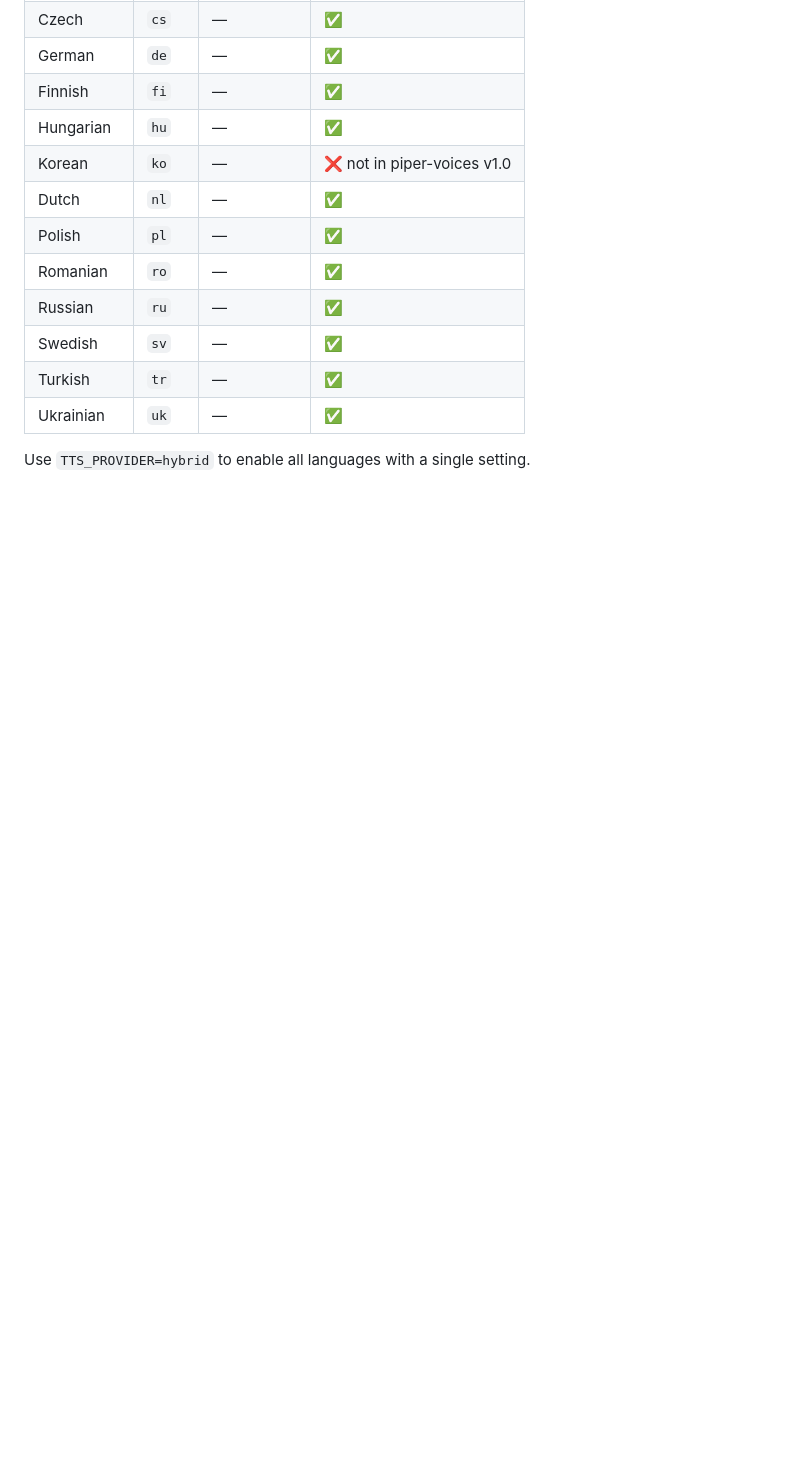
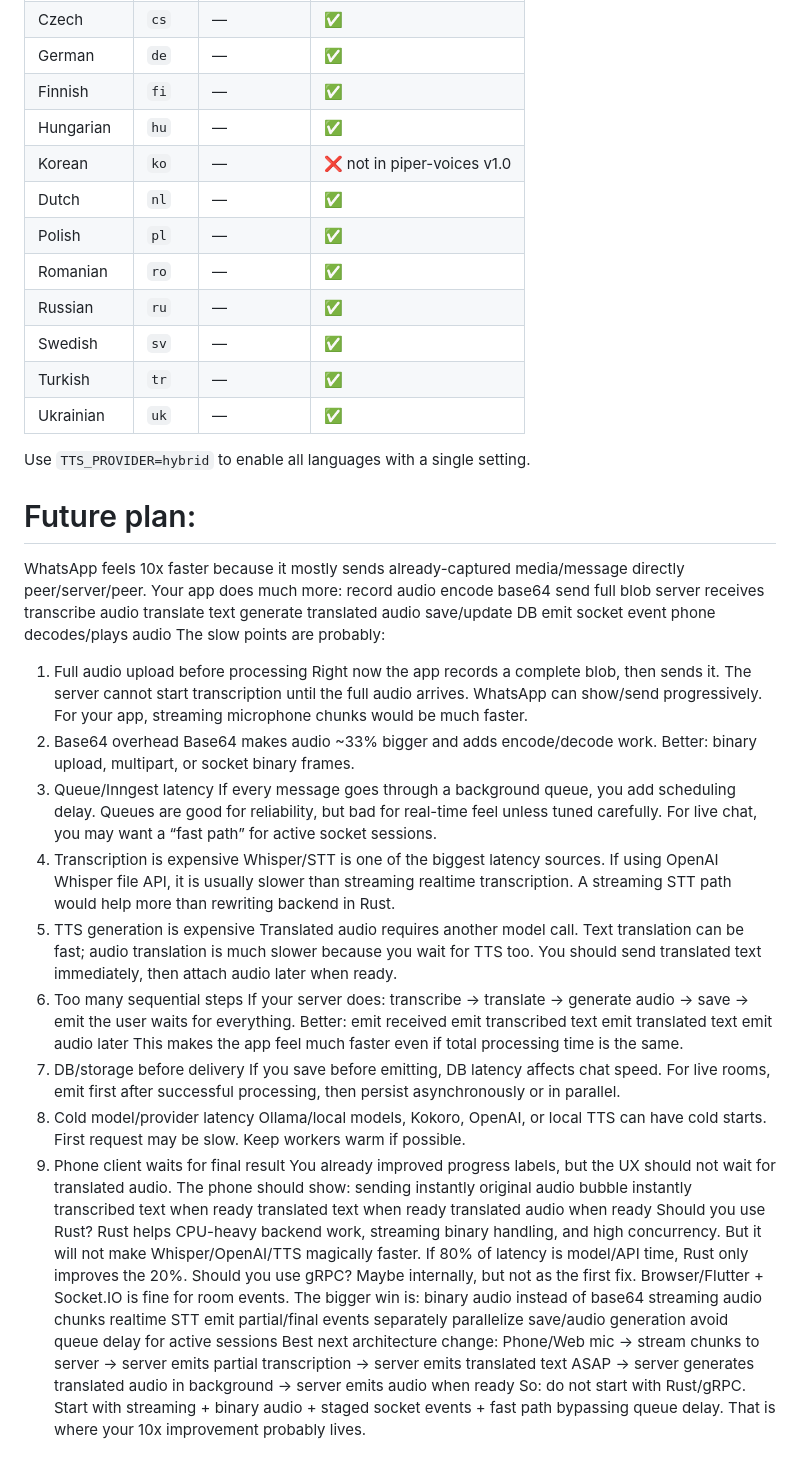
Before and after one commit to webmobiles/live-translate, a Markdown page: README.md, the part around the change. Drawn GitHub-style; blank space fills up the shorter version.

Commit message:
Future plan optimization

```diff
--- a/README.md
+++ b/README.md
@@ -797,3 +797,66 @@ EN · ES · FR · DE · IT · PT · ZH · JA · KO · AR · RU · HI · TR · NL
 | Ukrainian | `uk` | — | ✅ |
 
 Use `TTS_PROVIDER=hybrid` to enable all languages with a single setting.
+
+
+# Future plan:
+WhatsApp feels 10x faster because it mostly sends already-captured media/message directly peer/server/peer. Your app does much more:
+record audio
+encode base64
+send full blob
+server receives
+transcribe audio
+translate text
+generate translated audio
+save/update DB
+emit socket event
+phone decodes/plays audio
+The slow points are probably:
+1. Full audio upload before processing
+Right now the app records a complete blob, then sends it. The server cannot start transcription until the full audio arrives. WhatsApp can show/send progressively. For your app, streaming microphone chunks would be much faster.
+2. Base64 overhead
+Base64 makes audio ~33% bigger and adds encode/decode work. Better: binary upload, multipart, or socket binary frames.
+3. Queue/Inngest latency
+If every message goes through a background queue, you add scheduling delay. Queues are good for reliability, but bad for real-time feel unless tuned carefully. For live chat, you may want a “fast path” for active socket sessions.
+4. Transcription is expensive
+Whisper/STT is one of the biggest latency sources. If using OpenAI Whisper file API, it is usually slower than streaming realtime transcription. A streaming STT path would help more than rewriting backend in Rust.
+5. TTS generation is expensive
+Translated audio requires another model call. Text translation can be fast; audio translation is much slower because you wait for TTS too. You should send translated text immediately, then attach audio later when ready.
+6. Too many sequential steps
+If your server does:
+transcribe -> translate -> generate audio -> save -> emit
+the user waits for everything. Better:
+emit received
+emit transcribed text
+emit translated text
+emit audio later
+This makes the app feel much faster even if total processing time is the same.
+7. DB/storage before delivery
+If you save before emitting, DB latency affects chat speed. For live rooms, emit first after successful processing, then persist asynchronously or in parallel.
+8. Cold model/provider latency
+Ollama/local models, Kokoro, OpenAI, or local TTS can have cold starts. First request may be slow. Keep workers warm if possible.
+9. Phone client waits for final result
+You already improved progress labels, but the UX should not wait for translated audio. The phone should show:
+sending instantly
+original audio bubble instantly
+transcribed text when ready
+translated text when ready
+translated audio when ready
+Should you use Rust?
+Rust helps CPU-heavy backend work, streaming binary handling, and high concurrency. But it will not make Whisper/OpenAI/TTS magically faster. If 80% of latency is model/API time, Rust only improves the 20%.
+Should you use gRPC?
+Maybe internally, but not as the first fix. Browser/Flutter + Socket.IO is fine for room events. The bigger win is:
+binary audio instead of base64
+streaming audio chunks
+realtime STT
+emit partial/final events separately
+parallelize save/audio generation
+avoid queue delay for active sessions
+Best next architecture change:
+Phone/Web mic
+  -> stream chunks to server
+  -> server emits partial transcription
+  -> server emits translated text ASAP
+  -> server generates translated audio in background
+  -> server emits audio when ready
+So: do not start with Rust/gRPC. Start with streaming + binary audio + staged socket events + fast path bypassing queue delay. That is where your 10x improvement probably lives.
```
